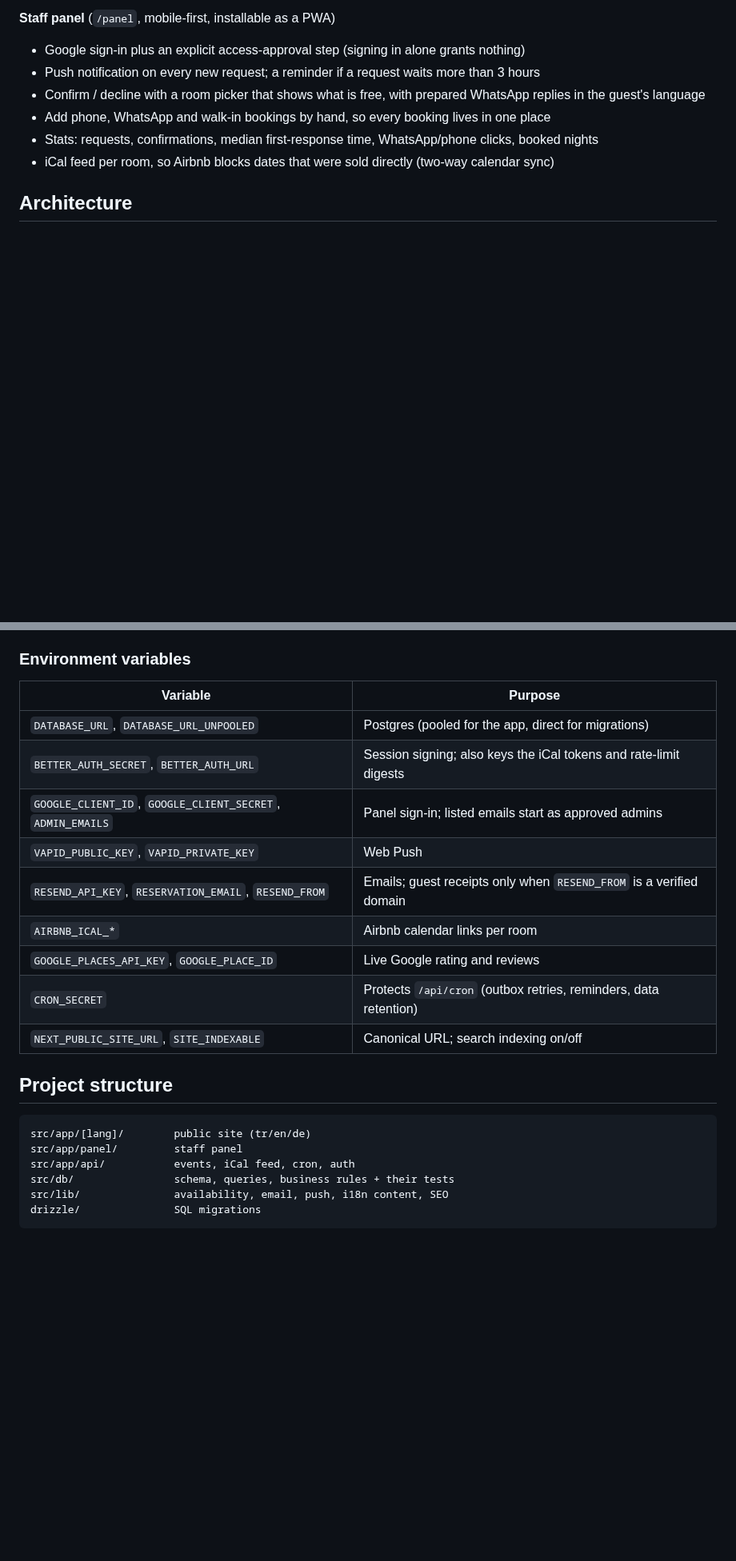
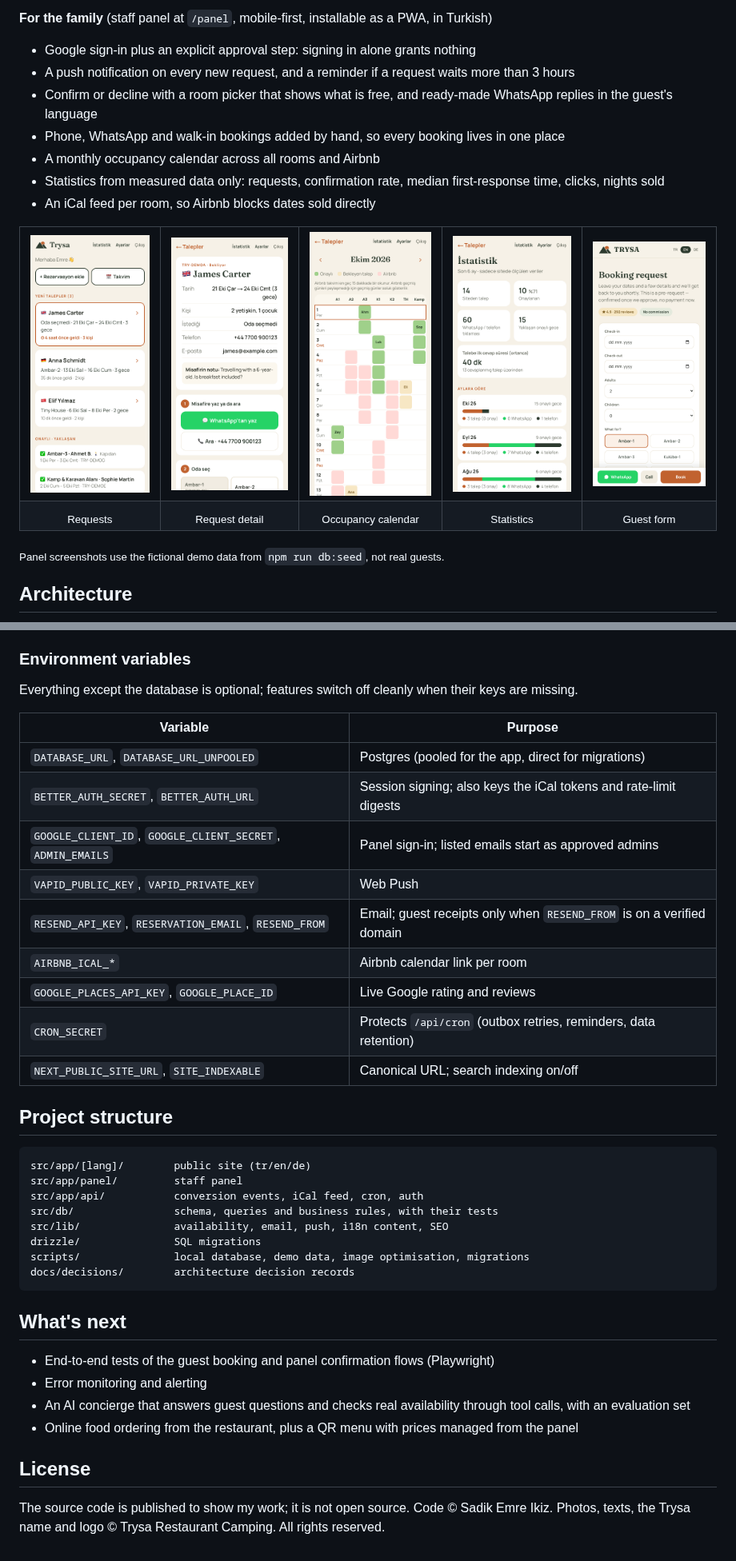
Before and after one commit to sadikemreikiz/trysa-direct-booking, a Markdown page: README.md, 2 parts joined by grey strips. Shown at 80% size. GitHub-like rendering; pictures changed too: docs/screenshots/booking-mobile.png (added), docs/screenshots/panel-calendar.png (added), docs/screenshots/panel-detail.png (added); blank space fills up the shorter version.

````diff
--- a/README.md
+++ b/README.md
@@ -13,11 +31,31 @@ Before this project, bookings came in through Airbnb or scattered phone and What
 
-**Staff panel** (`/panel`, mobile-first, installable as a PWA)
-- Google sign-in plus an explicit access-approval step (signing in alone grants nothing)
-- Push notification on every new request; a reminder if a request waits more than 3 hours
-- Confirm / decline with a room picker that shows what is free, with prepared WhatsApp replies in the guest's language
-- Add phone, WhatsApp and walk-in bookings by hand, so every booking lives in one place
-- Stats: requests, confirmations, median first-response time, WhatsApp/phone clicks, booked nights
-- iCal feed per room, so Airbnb blocks dates that were sold directly (two-way calendar sync)
+**For the family** (staff panel at `/panel`, mobile-first, installable as a PWA, in Turkish)
+- Google sign-in plus an explicit approval step: signing in alone grants nothing
+- A push notification on every new request, and a reminder if a request waits more than 3 hours
+- Confirm or decline with a room picker that shows what is free, and ready-made WhatsApp replies in the guest's language
+- Phone, WhatsApp and walk-in bookings added by hand, so every booking lives in one place
+- A monthly occupancy calendar across all rooms and Airbnb
+- Statistics from measured data only: requests, confirmation rate, median first-response time, clicks, nights sold
+- An iCal feed per room, so Airbnb blocks dates sold directly
+
+<table>
+  <tr>
+    <td><img src="docs/screenshots/panel-list.png" width="200" alt="Request list with a request waiting over 3 hours highlighted"></td>
+    <td><img src="docs/screenshots/panel-detail.png" width="200" alt="Request detail with WhatsApp reply and room picker"></td>
+    <td><img src="docs/screenshots/panel-calendar.png" width="200" alt="Monthly occupancy calendar: confirmed, pending and Airbnb"></td>
+    <td><img src="docs/screenshots/panel-stats.png" width="200" alt="Statistics page"></td>
+    <td><img src="docs/screenshots/booking-mobile.png" width="200" alt="Guest booking form on a phone"></td>
+  </tr>
+  <tr>
+    <td align="center"><sub>Requests</sub></td>
+    <td align="center"><sub>Request detail</sub></td>
+    <td align="center"><sub>Occupancy calendar</sub></td>
+    <td align="center"><sub>Statistics</sub></td>
+    <td align="center"><sub>Guest form</sub></td>
+  </tr>
+</table>
+
+<sub>Panel screenshots use the fictional demo data from `npm run db:seed`, not real guests.</sub>
 
 ## Architecture
 
@@ -71,5 +137,7 @@ To open the panel locally without Google, `node --env-file=.env.development.loca
 
 ### Environment variables
+
+Everything except the database is optional; features switch off cleanly when their keys are missing.
 
 | Variable | Purpose |
 | --- | --- |
@@ -77,8 +145,8 @@ To open the panel locally without Google, `node --env-file=.env.development.loca
 | `BETTER_AUTH_SECRET`, `BETTER_AUTH_URL` | Session signing; also keys the iCal tokens and rate-limit digests |
 | `GOOGLE_CLIENT_ID`, `GOOGLE_CLIENT_SECRET`, `ADMIN_EMAILS` | Panel sign-in; listed emails start as approved admins |
 | `VAPID_PUBLIC_KEY`, `VAPID_PRIVATE_KEY` | Web Push |
-| `RESEND_API_KEY`, `RESERVATION_EMAIL`, `RESEND_FROM` | Emails; guest receipts only when `RESEND_FROM` is a verified domain |
-| `AIRBNB_ICAL_*` | Airbnb calendar links per room |
+| `RESEND_API_KEY`, `RESERVATION_EMAIL`, `RESEND_FROM` | Email; guest receipts only when `RESEND_FROM` is on a verified domain |
+| `AIRBNB_ICAL_*` | Airbnb calendar link per room |
 | `GOOGLE_PLACES_API_KEY`, `GOOGLE_PLACE_ID` | Live Google rating and reviews |
 | `CRON_SECRET` | Protects `/api/cron` (outbox retries, reminders, data retention) |
 | `NEXT_PUBLIC_SITE_URL`, `SITE_INDEXABLE` | Canonical URL; search indexing on/off |
@@ -88,8 +156,21 @@ To open the panel locally without Google, `node --env-file=.env.development.loca
 ```
 src/app/[lang]/        public site (tr/en/de)
 src/app/panel/         staff panel
-src/app/api/           events, iCal feed, cron, auth
-src/db/                schema, queries, business rules + their tests
+src/app/api/           conversion events, iCal feed, cron, auth
+src/db/                schema, queries and business rules, with their tests
 src/lib/               availability, email, push, i18n content, SEO
 drizzle/               SQL migrations
+scripts/               local database, demo data, image optimisation, migrations
+docs/decisions/        architecture decision records
 ```
+
+## What's next
+
+- End-to-end tests of the guest booking and panel confirmation flows (Playwright)
+- Error monitoring and alerting
+- An AI concierge that answers guest questions and checks real availability through tool calls, with an evaluation set
+- Online food ordering from the restaurant, plus a QR menu with prices managed from the panel
+
+## License
+
+The source code is published to show my work; it is not open source. Code © Sadik Emre Ikiz. Photos, texts, the Trysa name and logo © Trysa Restaurant Camping. All rights reserved.
````
Also changed, not shown: other parts of README.md (+74 -28 lines), docs/decisions/0001-booking-requests-not-instant-booking.md (added, +19 -0 lines), docs/decisions/0002-database-constraint-against-double-booking.md (added, +32 -0 lines), docs/decisions/0003-transactional-outbox-for-notifications.md (added, +24 -0 lines), docs/decisions/0004-two-way-airbnb-sync-over-ical.md (added, +18 -0 lines), docs/decisions/0005-real-postgres-in-tests-with-pglite.md (added, +19 -0 lines), docs/decisions/0006-spam-protection-without-captcha.md (added, +24 -0 lines), docs/decisions/README.md (added, +12 -0 lines), docs/screenshots/site-desktop.jpg (added), 4 other files.
